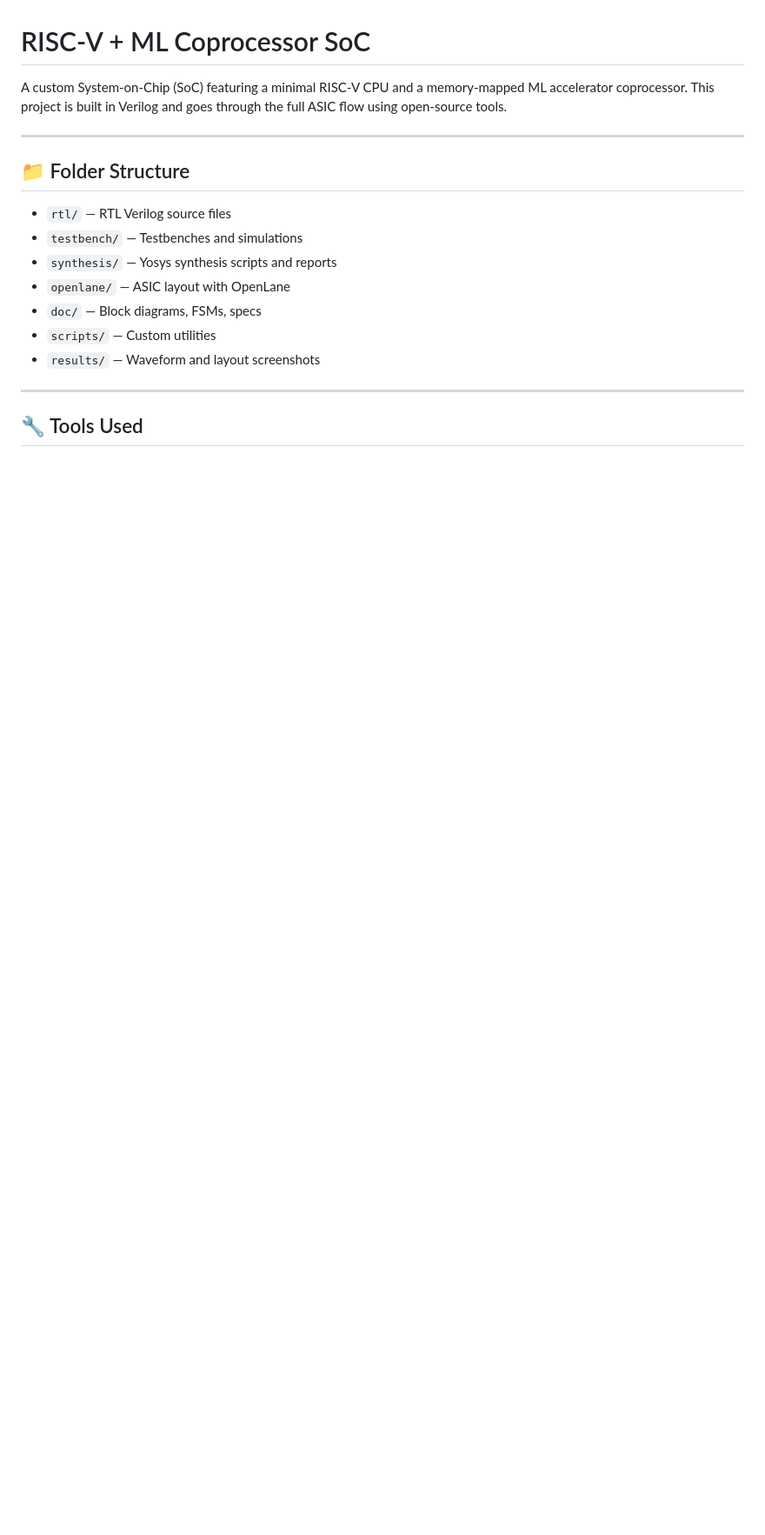
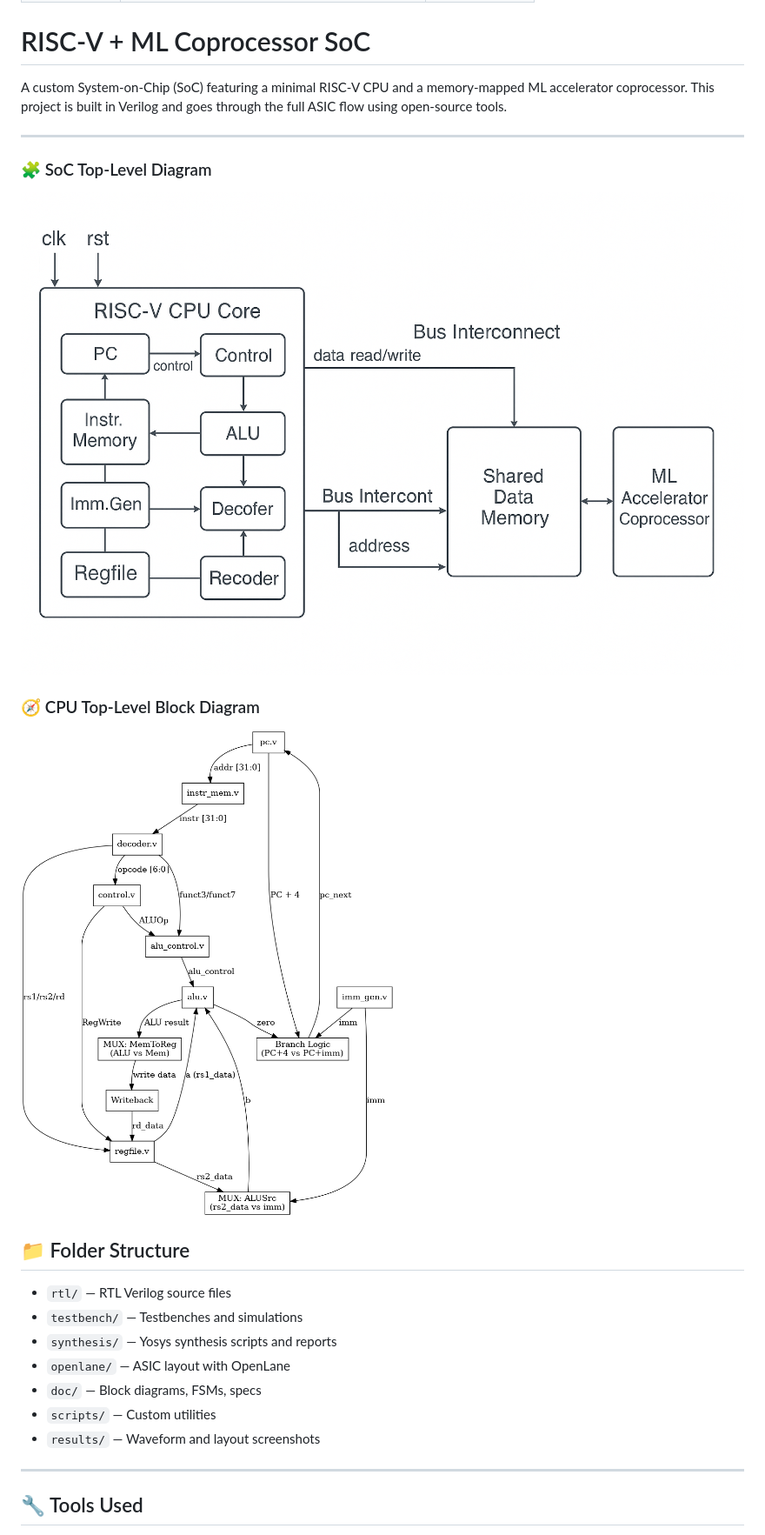
Before and after one commit to Mar85562/riscv-ml-coprocessor-soc, a Markdown page: README.md, the part around one of its changes. Shown at 87% size. Drawn GitHub-style; pictures changed too: doc/cpu_top_block_diagram.png (added), doc/soc_top_block_diagram.png (added); blank space fills up the shorter version.

Commit message:
Started CPU top and connected some modules; Added some diagrams and documentation

```diff
--- a/README.md
+++ b/README.md
@@ -3,6 +14,14 @@
 A custom System-on-Chip (SoC) featuring a minimal RISC-V CPU and a memory-mapped ML accelerator coprocessor. This project is built in Verilog and goes through the full ASIC flow using open-source tools.
 
 ---
+
+### 🧩 SoC Top-Level Diagram
+
+![SoC Top Diagram](doc/soc_top_block_diagram.png)
+
+### 🧭 CPU Top-Level Block Diagram
+
+![CPU Top Diagram](doc/cpu_top_block_diagram.png)
 
 ## 📁 Folder Structure
 
```
Also changed, not shown: other parts of README.md (+15 -0 lines), 1 other file.
